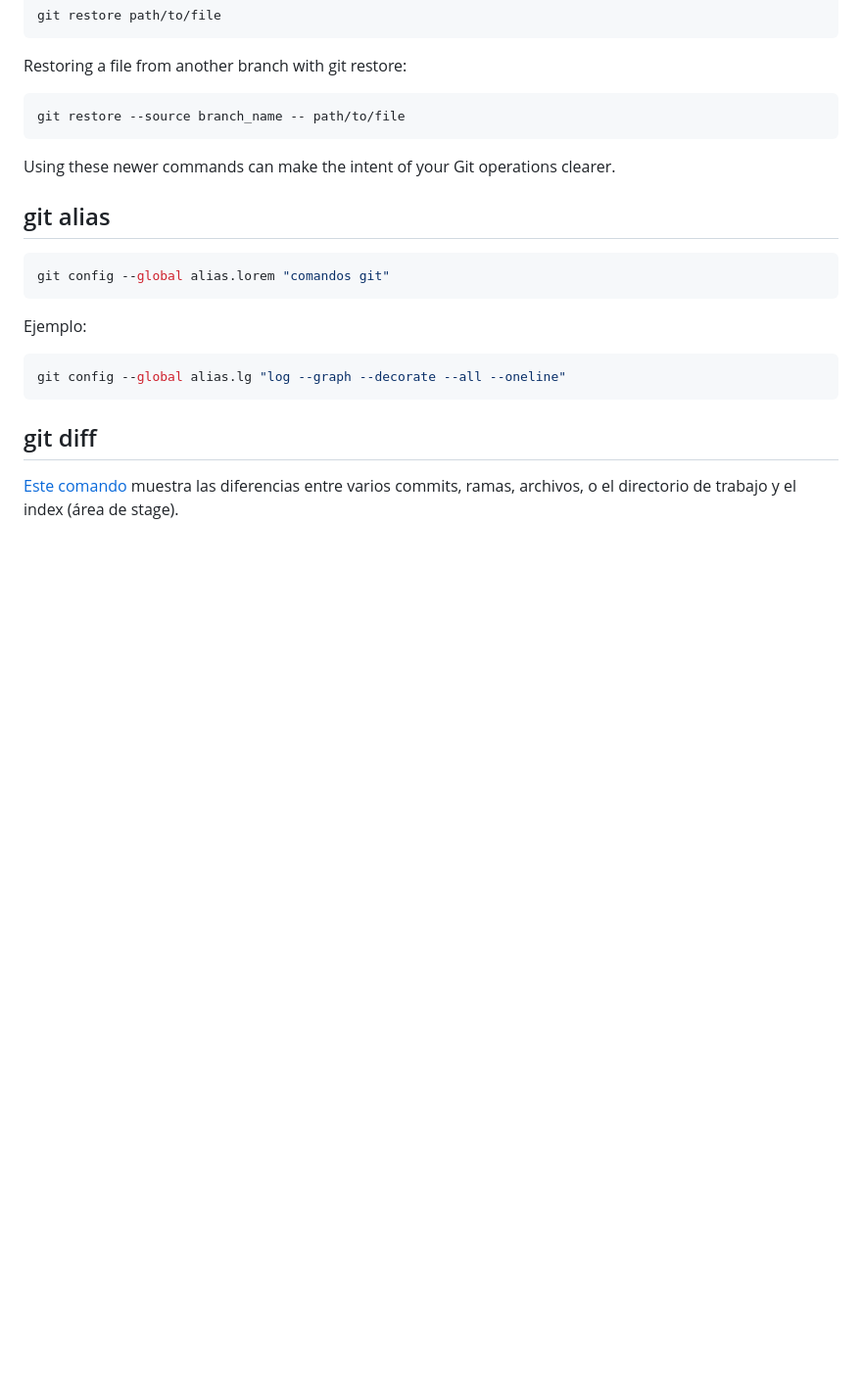
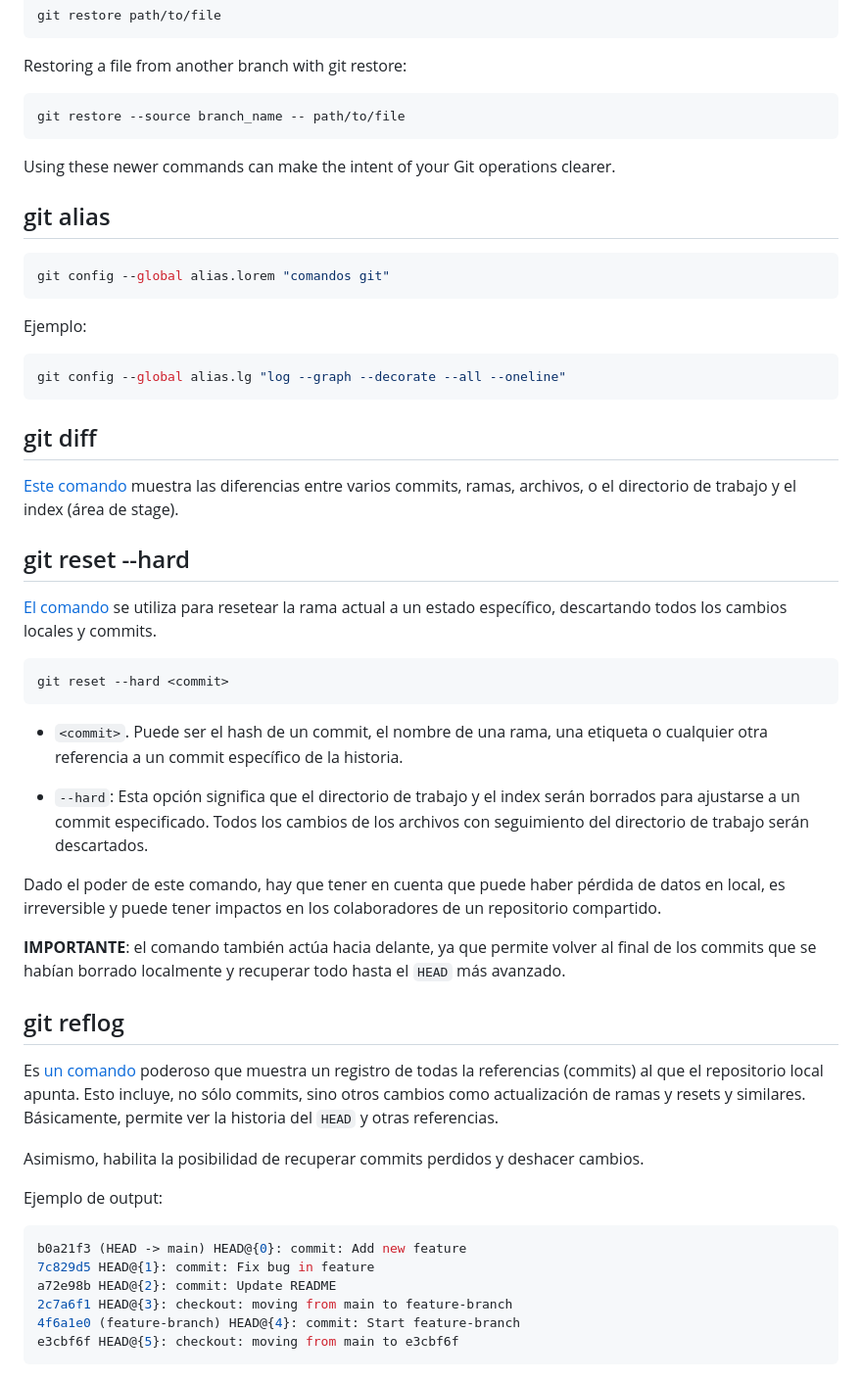
Before and after one commit to sergiodiezdepedro/the-complete-git-doc-store, a Markdown page: notebook.md, the part around the change. Shown at 98% size. GitHub-like rendering; blank space fills up the shorter version.

Commit message:
More commands

````diff
--- a/notebook.md
+++ b/notebook.md
@@ -155,3 +155,36 @@ git config --global alias.lg "log --graph --decorate --all --oneline"
 ## git diff
 
 [Este comando](https://chatgpt.com/share/4f219943-a59c-461d-9e2a-f9158df6ce55) muestra las diferencias entre varios commits, ramas, archivos, o el directorio de trabajo y el index (área de stage).
+
+## git reset --hard
+
+[El comando](https://chatgpt.com/share/78bcd537-b939-47aa-9a99-d5559de28ba2) se utiliza para resetear la rama actual a un estado específico, descartando todos los cambios locales y commits.
+
+```bash
+git reset --hard <commit>
+```
+
+- `<commit>`. Puede ser el hash de un commit, el nombre de una rama, una etiqueta o cualquier otra referencia a un commit específico de la historia.
+
+- `--hard`: Esta opción significa que el directorio de trabajo y el index serán borrados para ajustarse a un commit especificado. Todos los cambios de los archivos con seguimiento del directorio de trabajo serán descartados.
+
+Dado el poder de este comando, hay que tener en cuenta que puede haber pérdida de datos en local, es irreversible y puede tener impactos en los colaboradores de un repositorio compartido.
+
+**IMPORTANTE**: el comando también actúa hacia delante, ya que permite volver al final de los commits que se habían borrado localmente y recuperar todo hasta el `HEAD` más avanzado.
+
+## git reflog
+
+Es [un comando](https://chatgpt.com/share/861f2900-e9e1-4db5-9475-792c3760a7a6) poderoso que muestra un registro de todas la referencias (commits) al que el repositorio local apunta. Esto incluye, no sólo commits, sino otros cambios como actualización de ramas y resets y similares. Básicamente, permite ver la historia del `HEAD` y otras referencias.
+
+Asimismo, habilita la posibilidad de recuperar commits perdidos y deshacer cambios.
+
+Ejemplo de output:
+
+```bash
+b0a21f3 (HEAD -> main) HEAD@{0}: commit: Add new feature
+7c829d5 HEAD@{1}: commit: Fix bug in feature
+a72e98b HEAD@{2}: commit: Update README
+2c7a6f1 HEAD@{3}: checkout: moving from main to feature-branch
+4f6a1e0 (feature-branch) HEAD@{4}: commit: Start feature-branch
+e3cbf6f HEAD@{5}: checkout: moving from main to e3cbf6f
+```
````
